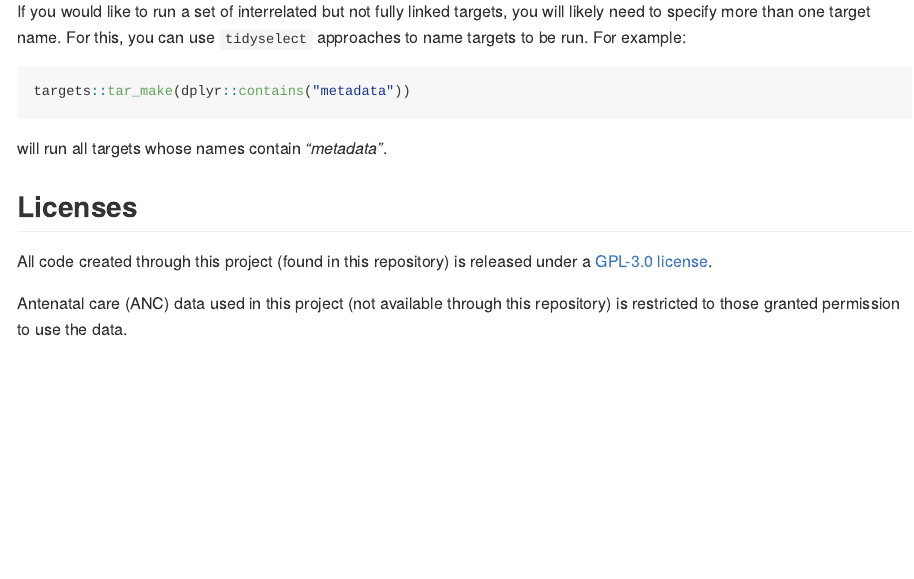
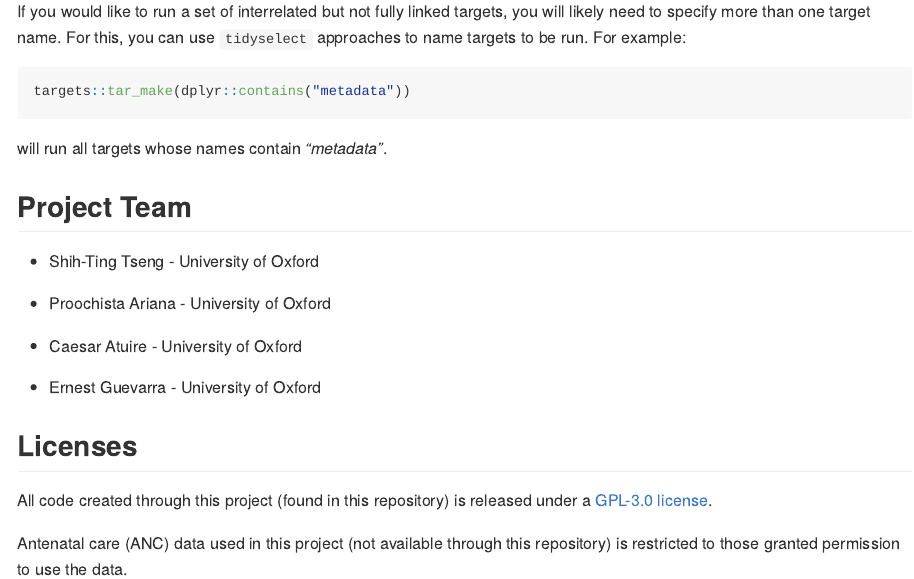
Before and after one commit to OxfordIHTM/gh-anaemia-pregnancy, an R Markdown document (README.Rmd): the page in a window 1100 px wide, from 3060 px down. The pictures show the output file README.md that the author committed with the source, drawn offline in the style of GitHub; long lines of code are wrapped; badge pictures from the web are left out.

Commit message:
add project team section in README

```diff
--- a/README.Rmd
+++ b/README.Rmd
@@ -127,6 +127,16 @@ targets::tar_make(dplyr::contains("metadata"))
 
 will run all targets whose names contain *"metadata"*.
 
+## Project Team
+
+* Shih-Ting Tseng - University of Oxford
+
+* Proochista Ariana - University of Oxford
+
+* Caesar Atuire - University of Oxford
+
+* Ernest Guevarra - University of Oxford
+
 ## Licenses
 
 All code created through this project (found in this repository) is released under a [GPL-3.0 license](https://opensource.org/licenses/gpl-3.0.html).
```
Also changed, not shown: README.md.
